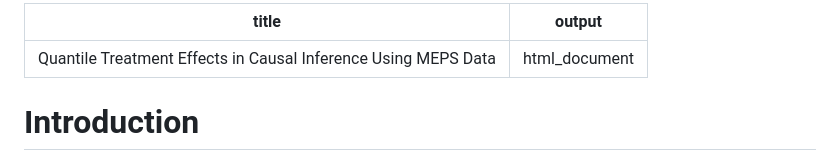
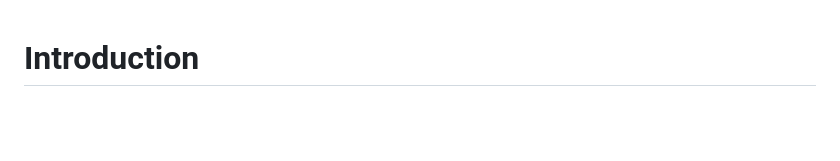
Before and after one commit to theodds/CausalBNP, a Markdown page: Chapter-8-Code/README.md, the part around the change. Drawn GitHub-style; blank space fills up the shorter version.

```diff
--- a/Chapter-8-Code/README.md
+++ b/Chapter-8-Code/README.md
@@ -1,8 +1,3 @@
----
-title: "Quantile Treatment Effects in Causal Inference Using MEPS Data"
-output: html_document
----
-
 # Introduction
 
 The Medical Expenditure Panel Survey (MEPS) provides extensive data for health
```
